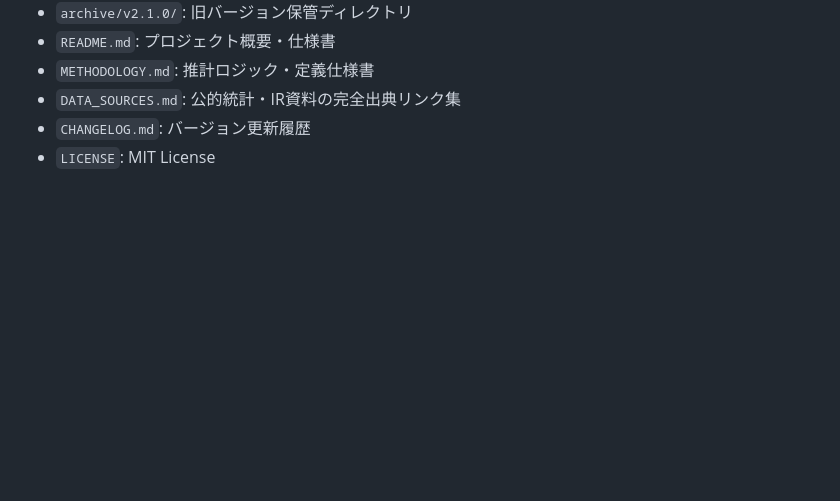
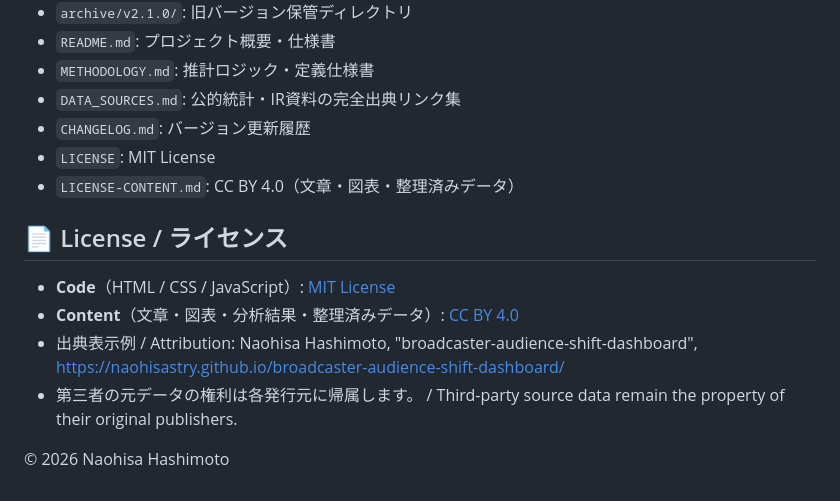
Before and after one commit to naohisastry/broadcaster-audience-shift-dashboard, a Markdown page: README.md, the part around the change. Rendered like a GitHub page; blank space fills up the shorter version.

```diff
--- a/README.md
+++ b/README.md
@@ -93,3 +93,13 @@ broadcasters, linear-tv, streaming, bvod, svod, youtube, connected-tv, nielsen-t
 * `DATA_SOURCES.md`: 公的統計・IR資料の完全出典リンク集
 * `CHANGELOG.md`: バージョン更新履歴
 * `LICENSE`: MIT License
+* `LICENSE-CONTENT.md`: CC BY 4.0（文章・図表・整理済みデータ）
+
+## 📄 License / ライセンス
+
+- **Code**（HTML / CSS / JavaScript）: [MIT License](LICENSE)
+- **Content**（文章・図表・分析結果・整理済みデータ）: [CC BY 4.0](LICENSE-CONTENT.md)
+- 出典表示例 / Attribution: Naohisa Hashimoto, "broadcaster-audience-shift-dashboard", https://naohisastry.github.io/broadcaster-audience-shift-dashboard/
+- 第三者の元データの権利は各発行元に帰属します。 / Third-party source data remain the property of their original publishers.
+
+© 2026 Naohisa Hashimoto
```
